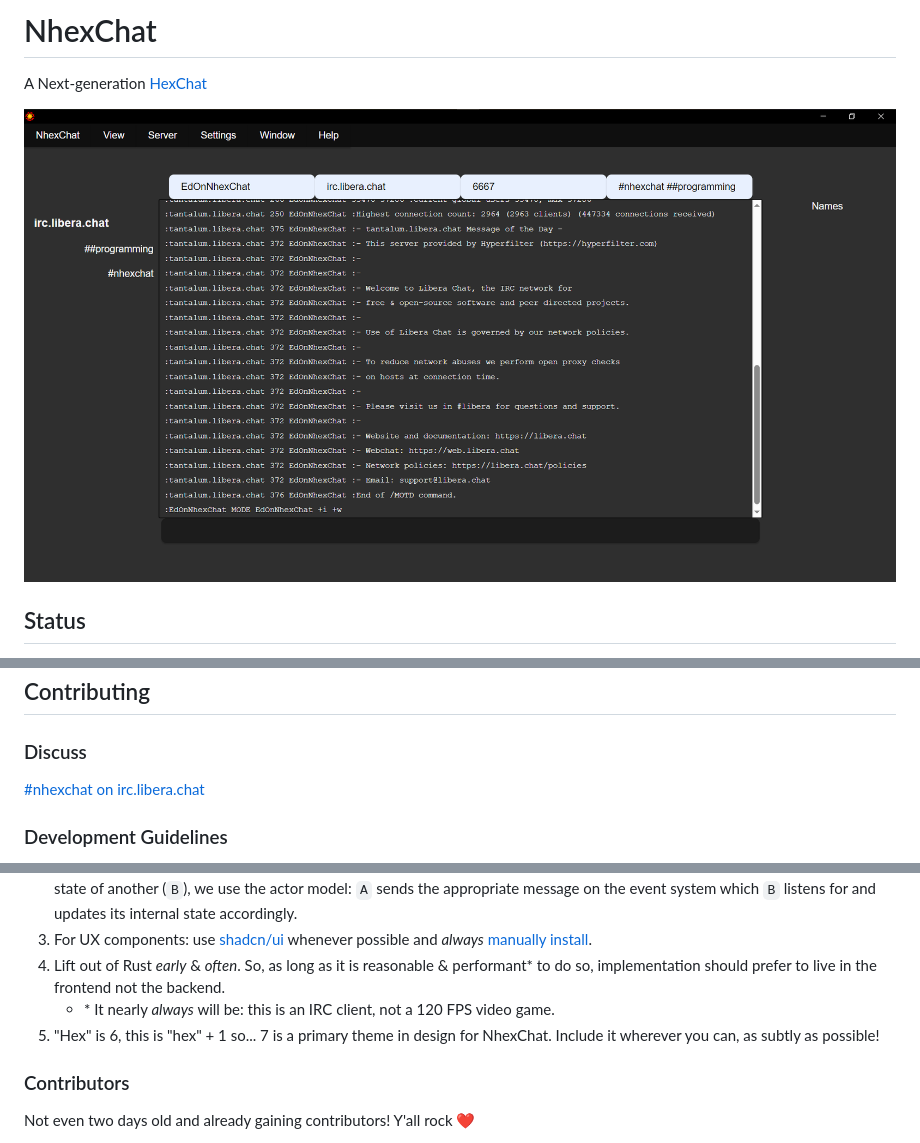
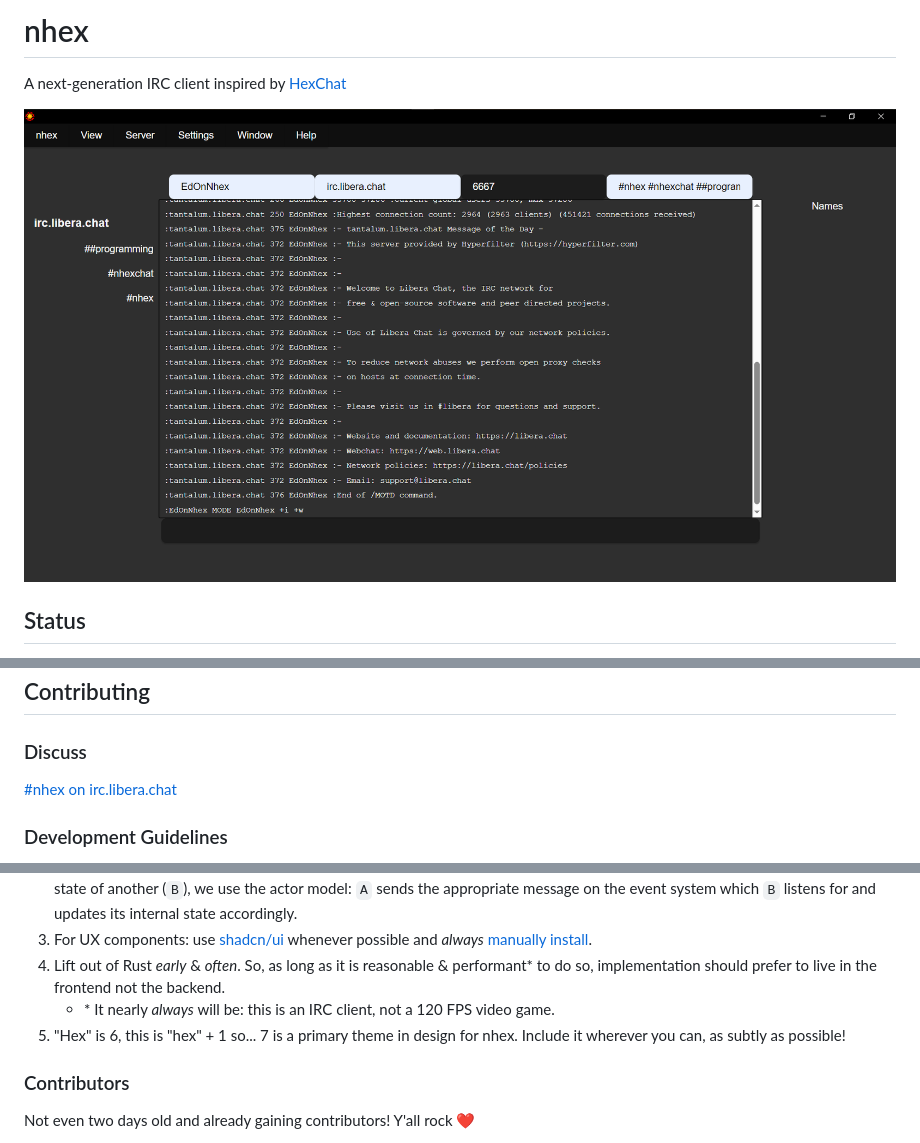
Before and after one commit to nhexirc/nhex, a Markdown page: README.md, 3 parts joined by grey strips. Drawn GitHub-style; pictures changed too: public/screenshots/2024-03-25_1.png (added).

```diff
--- a/README.md
+++ b/README.md
@@ -1,8 +1,8 @@
-# NhexChat
+# nhex
 
-A Next-generation [HexChat](https://hexchat.github.io/)
+A next-generation IRC client inspired by [HexChat](https://hexchat.github.io/)
 
-![](./public/screenshots/2024-03-24_1.png)
+![](./public/screenshots/2024-03-25_1.png)
 
 ## Status
 
@@ -39,7 +39,7 @@ $ npm run tauri build
 
 ### Discuss
 
-[#nhexchat on irc.libera.chat](https://web.libera.chat/?channel=#nhexchat)
+[#nhex on irc.libera.chat](https://web.libera.chat/?channel=#nhex)
 
 ### Development Guidelines
 
@@ -49,7 +49,7 @@ $ npm run tauri build
 1. For UX components: use [shadcn/ui](https://ui.shadcn.com/) whenever possible and *always* [manually install](https://ui.shadcn.com/docs/installation/manual).
 1. Lift out of Rust _early_ & _often_. So, as long as it is reasonable & performant* to do so, implementation should prefer to live in the frontend not the backend.
     * \* It nearly _always_ will be: this is an IRC client, not a 120 FPS video game.
-1. "Hex" is 6, this is "hex" + 1 so... 7 is a primary theme in design for NhexChat. Include it wherever you can, as subtly as possible!
+1. "Hex" is 6, this is "hex" + 1 so... 7 is a primary theme in design for nhex. Include it wherever you can, as subtly as possible!
 
 ### Contributors
 
```
Also changed, not shown: 19 other files.
